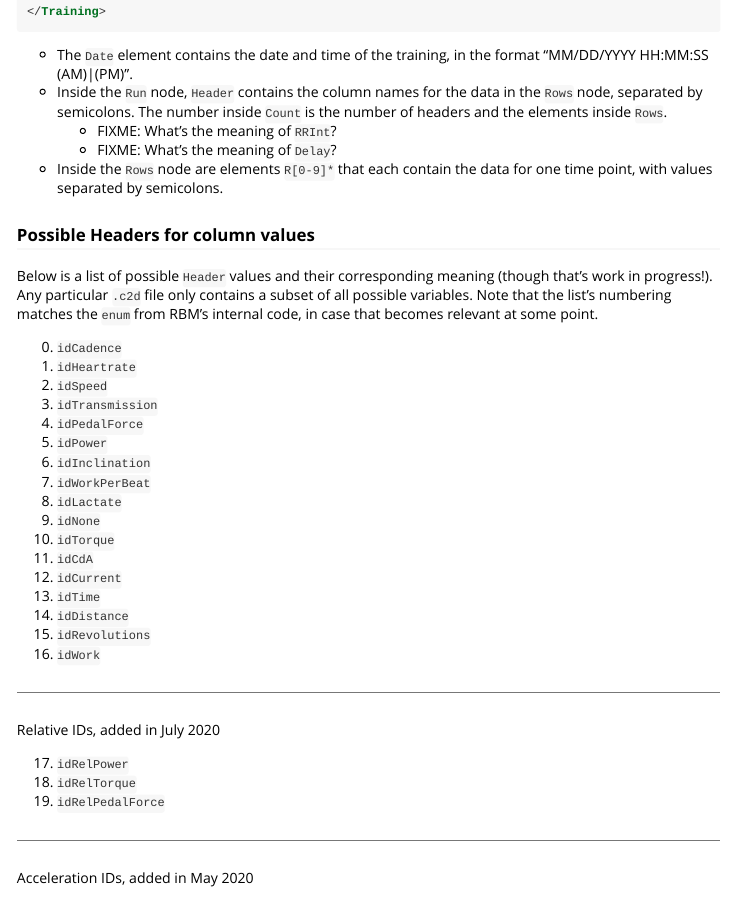
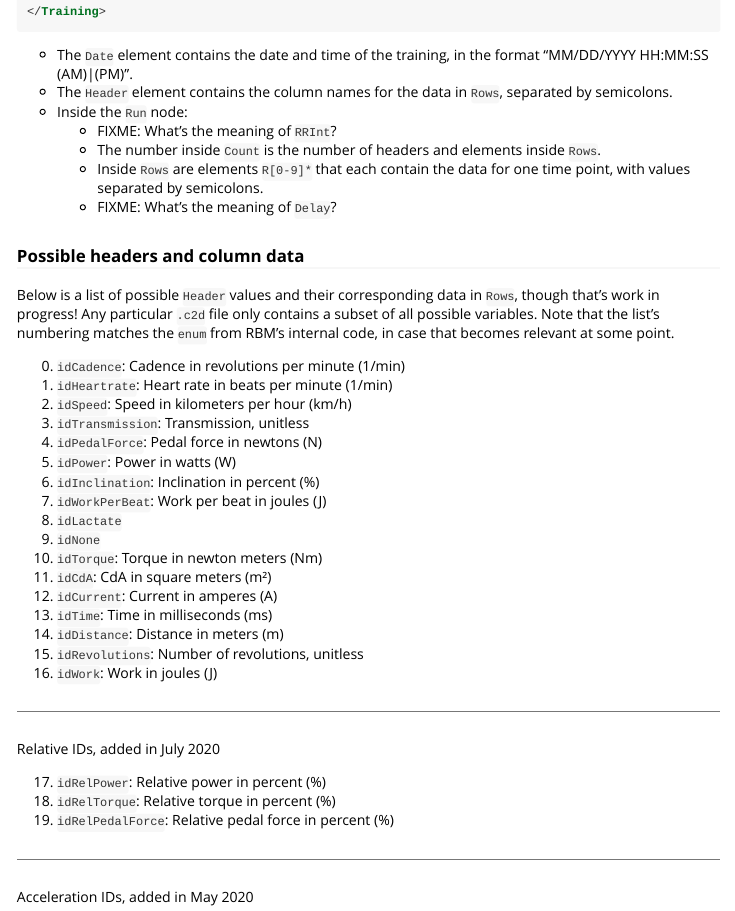
Before and after one commit to dhprlab/c2dParseR, an R Markdown document (vignettes/about-c2d-format.Rmd): the page in a window 1100 px wide, from 3750 px down. Rendered offline with R 4.5, knitr and Pandoc, with nearby package versions; long lines of code are wrapped.

Commit message:
About c2d: Fixes, and known units in Header/Rows data

````diff
--- a/vignettes/about-c2d-format.Rmd
+++ b/vignettes/about-c2d-format.Rmd
@@ -192,43 +192,44 @@ See below for all possible headers and column data.
 ```
 
 - The `Date` element contains the date and time of the training, in the format "MM/DD/YYYY HH:MM:SS (AM)|(PM)".
-- Inside the `Run` node, `Header` contains the column names for the data in the `Rows` node, separated by semicolons.
-  The number inside `Count` is the number of headers and the elements inside `Rows`.
+- The `Header` element contains the column names for the data in `Rows`, separated by semicolons.
+- Inside the `Run` node:
   - FIXME: What's the meaning of `RRInt`?
+  - The number inside `Count` is the number of headers and elements inside `Rows`.
+  - Inside `Rows` are elements `R[0-9]*` that each contain the data for one time point, with values separated by semicolons.
   - FIXME: What's the meaning of `Delay`?
-- Inside the `Rows` node are elements `R[0-9]*` that each contain the data for one time point, with values separated by semicolons.
 
-### Possible Headers for column values
+### Possible headers and column data
 
-Below is a list of possible `Header` values and their corresponding meaning (though that's work in progress!).
+Below is a list of possible `Header` values and their corresponding data in `Rows`, though that's work in progress!
 Any particular `.c2d` file only contains a subset of all possible variables.
 Note that the list's numbering matches the `enum` from RBM's internal code, in case that becomes relevant at some point.
 
-0. `idCadence`
-1. `idHeartrate`
-2. `idSpeed`
-3. `idTransmission`
-4. `idPedalForce`
-5. `idPower`
-6. `idInclination`
-7. `idWorkPerBeat`
+0. `idCadence`: Cadence in revolutions per minute (1/min)
+1. `idHeartrate`: Heart rate in beats per minute (1/min)
+2. `idSpeed`: Speed in kilometers per hour (km/h)
+3. `idTransmission`: Transmission, unitless
+4. `idPedalForce`: Pedal force in newtons (N)
+5. `idPower`: Power in watts (W)
+6. `idInclination`: Inclination in percent (%)
+7. `idWorkPerBeat`: Work per beat in joules (J)
 8. `idLactate`
 9. `idNone`
-10. `idTorque`
-11. `idCdA`
-12. `idCurrent`
-13. `idTime`
-14. `idDistance`
-15. `idRevolutions`
-16. `idWork`
+10. `idTorque`: Torque in newton meters (Nm)
+11. `idCdA`: CdA in square meters (m²)
+12. `idCurrent`: Current in amperes (A)
+13. `idTime`: Time in milliseconds (ms)
+14. `idDistance`: Distance in meters (m)
+15. `idRevolutions`: Number of revolutions, unitless
+16. `idWork`: Work in joules (J)
 
 ---
 
 Relative IDs, added in July 2020
 
-17. `idRelPower`
-18. `idRelTorque`
-19. `idRelPedalForce`
+17. `idRelPower`: Relative power in percent (%)
+18. `idRelTorque`: Relative torque in percent (%)
+19. `idRelPedalForce`: Relative pedal force in percent (%)
 
 ---
 
````
Also changed, not shown: vignettes/about-c2d-format.Rmd (10 more changed lines).
